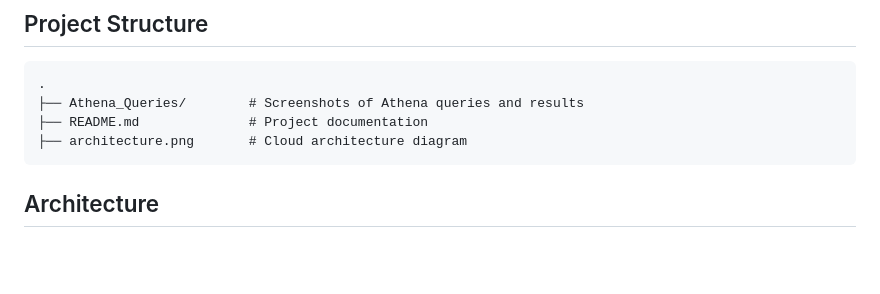
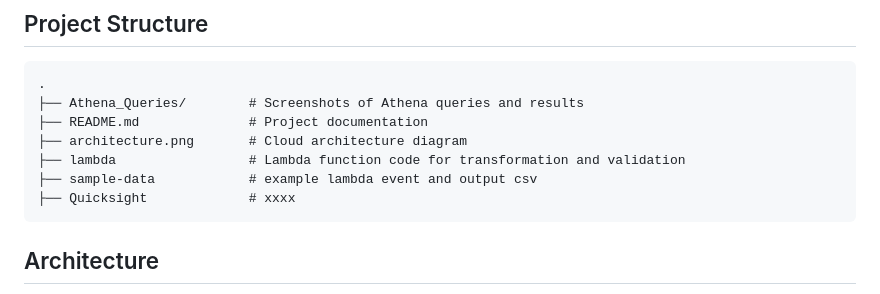
Before and after one commit to Ronan-EruiniBennett/GymLogbookAnalytics, a Markdown page: README.md, the part around the change. Rendered like a GitHub page; blank space fills up the shorter version.

````diff
--- a/README.md
+++ b/README.md
@@ -11,6 +11,9 @@ It was built to explore how serverless architectures can be used to capture and
 ├── Athena_Queries/        # Screenshots of Athena queries and results
 ├── README.md              # Project documentation
 ├── architecture.png       # Cloud architecture diagram
+├── lambda                 # Lambda function code for transformation and validation
+├── sample-data            # example lambda event and output csv
+├── Quicksight             # xxxx
 ```
 ## Architecture
 <img width="3449" height="1100" alt="Cloud Architecture" src="https://github.com/user-attachments/assets/9592bfe0-400a-4a9d-a1cf-006a505079ef" />
````
